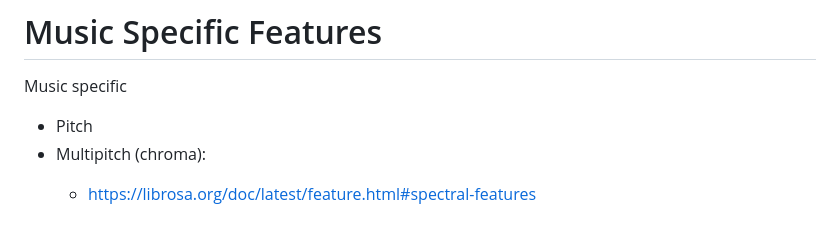
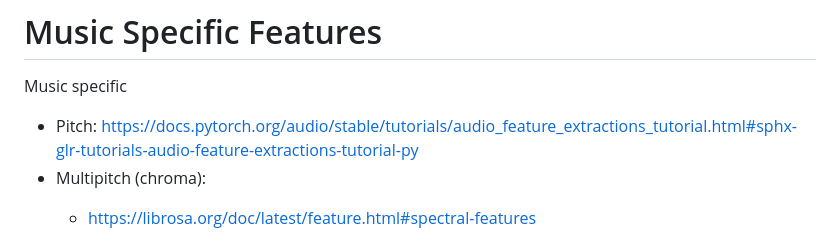
Before and after one commit to ktatar/2026-02_linneaus_audio, a Markdown page: index.md, the part around the change. Rendered like a GitHub page.

Commit message:
Mar 2, 2026, 11:17 AM

```diff
--- a/index.md
+++ b/index.md
@@ -70,7 +70,8 @@ For Music Processing. In: Proceedings of the 7th Sound and Music Computing Confe
 
 # Music Specific Features
   Music specific
-- Pitch
+- Pitch:
+  https://docs.pytorch.org/audio/stable/tutorials/audio_feature_extractions_tutorial.html#sphx-glr-tutorials-audio-feature-extractions-tutorial-py
 - Multipitch (chroma):
   - https://librosa.org/doc/latest/feature.html#spectral-features
 
```
